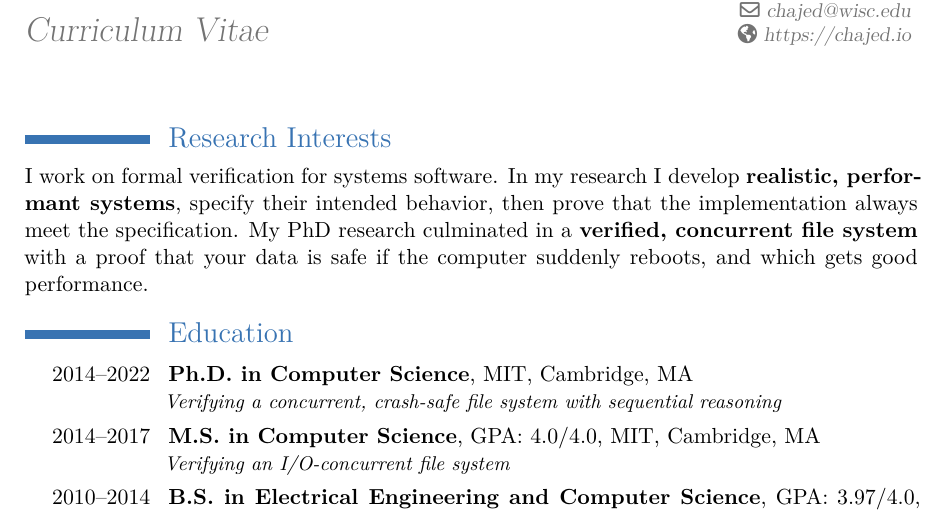
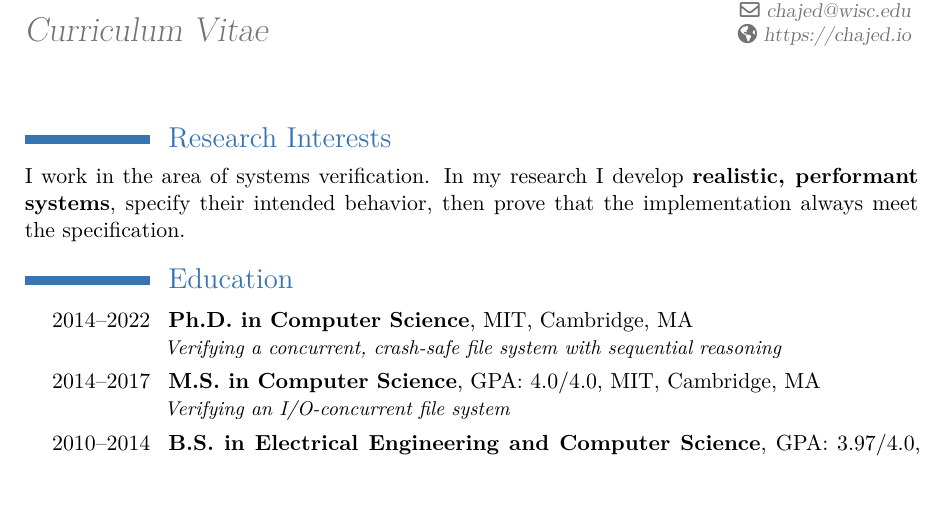
Before and after one commit to tchajed/personal-cv, a LaTeX CV (cv.tex): part of page 1 of 4, cut so that both start at the same text. Compiled offline with XeLaTeX.

Commit message:
Update research interests to be more general

```diff
--- a/cv.tex
+++ b/cv.tex
@@ -63,11 +63,9 @@
 
 \section{Research Interests}
 
-I work on formal verification for systems software. In my research I develop
+I work in the area of systems verification. In my research I develop
 \textbf{realistic, performant systems}, specify their intended behavior, then prove that
-the implementation always meet the specification. My PhD research culminated in
-a \textbf{verified, concurrent file system} with a proof that your data is
-safe if the computer suddenly reboots, and which gets good performance.
+the implementation always meet the specification.
 
 \section{Education}
 \cventry{2014--2022}{Ph.D. in Computer Science}{}{MIT, Cambridge,
```
